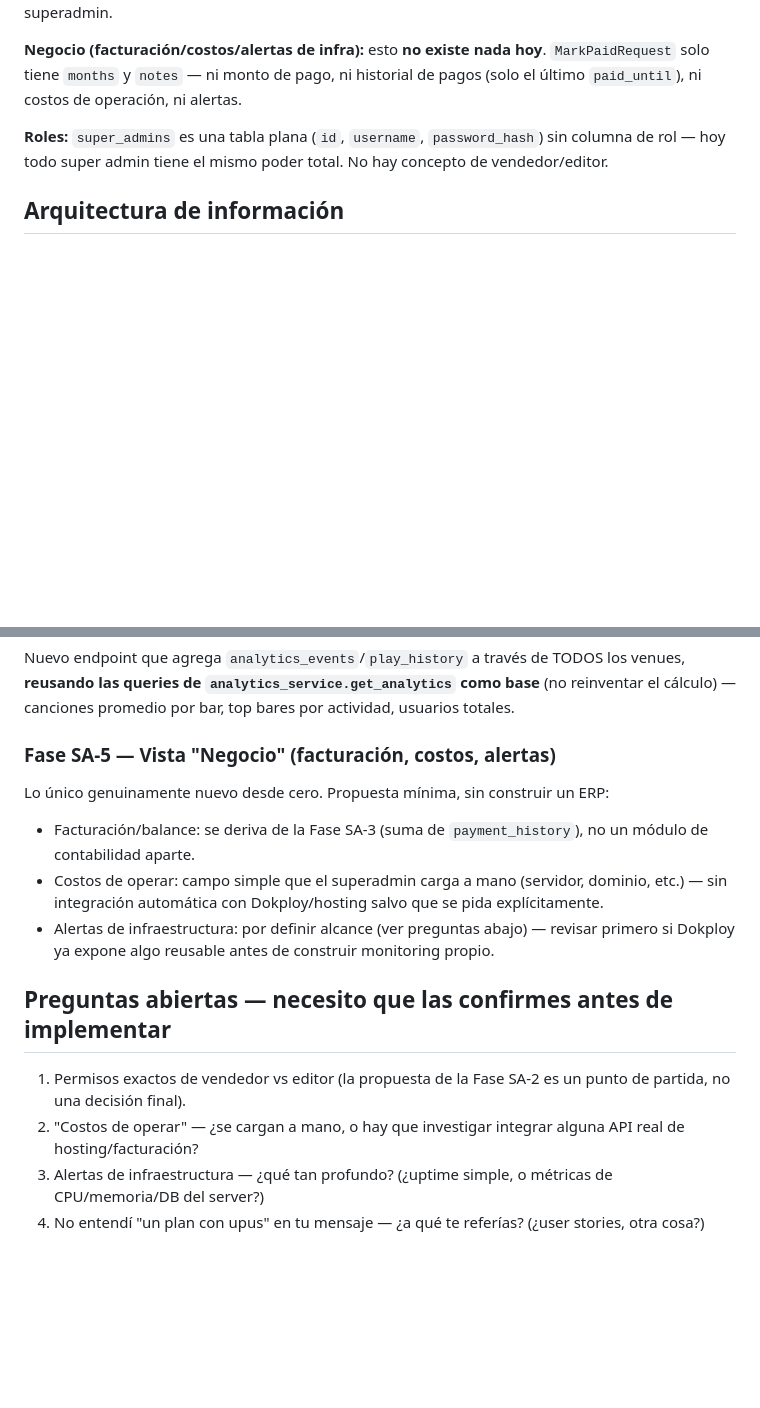
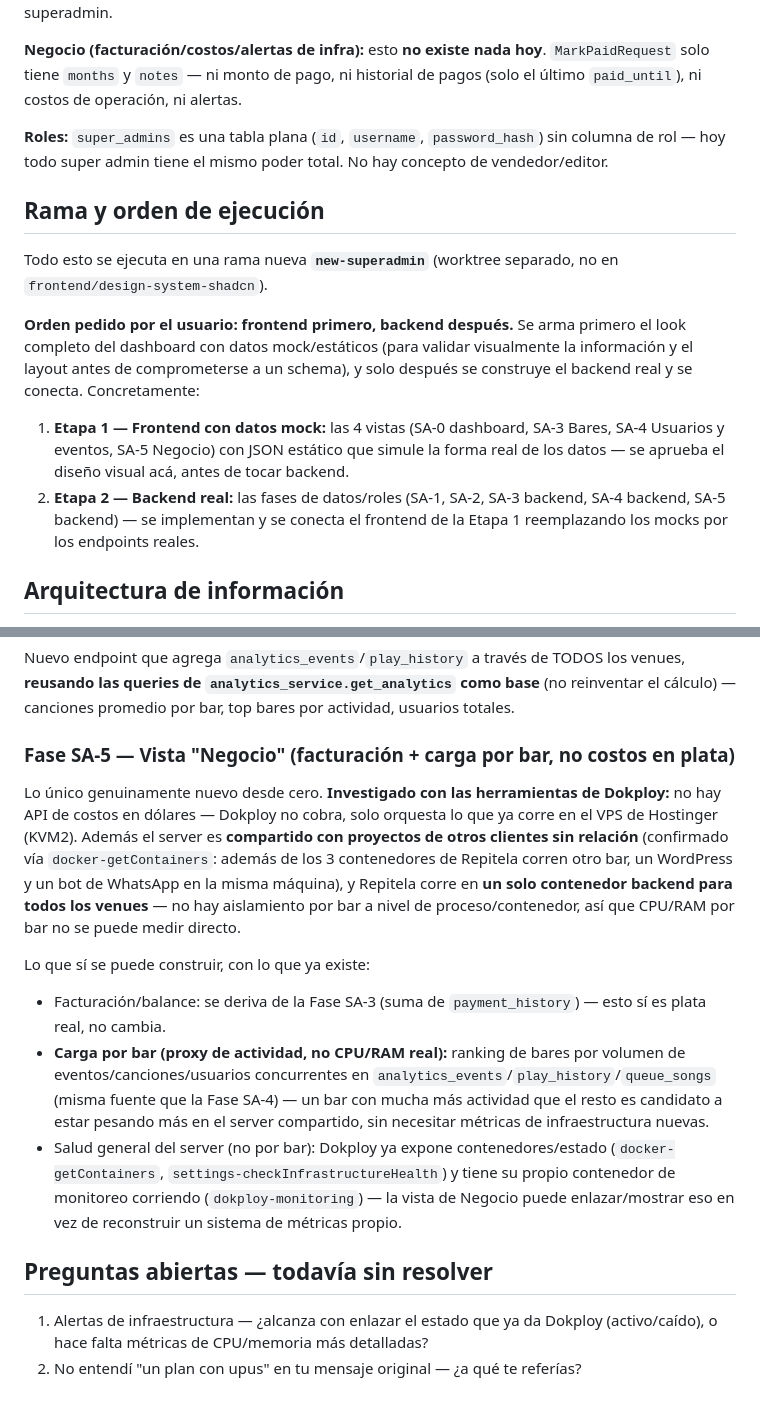
Before and after one commit to kashipu/Music-video, a Markdown page: docs/PLAN_SUPERADMIN_REDESIGN.md, 2 parts joined by grey strips. GitHub-like rendering; blank space fills up the shorter version.

Commit message:
docs: rama new-superadmin, orden frontend-primero, carga por bar en vez de costos
Ejecucion: frontend con datos mock primero (valida el diseno visual),
backend real despues. Aclaracion del usuario: 'costos' era sobre carga
de CPU/RAM por bar, no plata. Investigado con las herramientas de
Dokploy: no hay API de costos, el VPS (Hostinger KVM2) es compartido
con proyectos de otros clientes, y Repitela corre en un solo contenedor
backend para todos los venues -- no hay aislamiento por bar, asi que se
usa actividad (eventos/canciones/usuarios) como proxy de carga en vez
de metricas de infraestructura por bar. La salud general del server se
resuelve enlazando lo que Dokploy ya expone, sin reconstruir monitoring.

Permisos de vendedor/editor confirmados por el usuario, se sacan de las
preguntas abiertas.

Co-Authored-By: Claude Sonnet 5 <noreply@anthropic.com>
Claude-Session: https://claude.ai/code/session_012ntPABhd5GrL33C5zBGnm3

```diff
--- a/docs/PLAN_SUPERADMIN_REDESIGN.md
+++ b/docs/PLAN_SUPERADMIN_REDESIGN.md
@@ -16,6 +16,15 @@ Con el módulo de self-signup, va a haber más bares dándose de alta solos —
 
 **Roles:** `super_admins` es una tabla plana (`id`, `username`, `password_hash`) sin columna de rol — hoy todo super admin tiene el mismo poder total. No hay concepto de vendedor/editor.
 
+## Rama y orden de ejecución
+
+Todo esto se ejecuta en una rama nueva **`new-superadmin`** (worktree separado, no en `frontend/design-system-shadcn`).
+
+**Orden pedido por el usuario: frontend primero, backend después.** Se arma primero el look completo del dashboard con datos mock/estáticos (para validar visualmente la información y el layout antes de comprometerse a un schema), y solo después se construye el backend real y se conecta. Concretamente:
+
+1. **Etapa 1 — Frontend con datos mock:** las 4 vistas (SA-0 dashboard, SA-3 Bares, SA-4 Usuarios y eventos, SA-5 Negocio) con JSON estático que simule la forma real de los datos — se aprueba el diseño visual acá, antes de tocar backend.
+2. **Etapa 2 — Backend real:** las fases de datos/roles (SA-1, SA-2, SA-3 backend, SA-4 backend, SA-5 backend) — se implementan y se conecta el frontend de la Etapa 1 reemplazando los mocks por los endpoints reales.
+
 ## Arquitectura de información
 
 `/superadmin` (root, hoy `SuperAdminPanel.vue` = lista de bares) pasa a ser un **dashboard general del negocio**: KPIs de un vistazo (bares activos/overdue/suspended, cuántos pagaron este mes, ingresos del mes, alertas si algo falla) apenas entrás. Las 3 áreas (Bares, Usuarios y eventos, Negocio) son secciones/tabs más profundas a las que se navega desde ahí — no reemplazan el dashboard, lo alimentan. `SuperAdminVenueDetail.vue` (el detalle de un bar puntual) sigue existiendo tal cual, sin cambios de fondo.
@@ -44,15 +53,15 @@ Cerrar el bug ya detectado. `SuperAdminVenueDetail.vue` arma el formulario real
 ### Fase SA-4 — Vista "Usuarios y eventos" (agregado cross-venue)
 Nuevo endpoint que agrega `analytics_events`/`play_history` a través de TODOS los venues, **reusando las queries de `analytics_service.get_analytics` como base** (no reinventar el cálculo) — canciones promedio por bar, top bares por actividad, usuarios totales.
 
-### Fase SA-5 — Vista "Negocio" (facturación, costos, alertas)
-Lo único genuinamente nuevo desde cero. Propuesta mínima, sin construir un ERP:
-- Facturación/balance: se deriva de la Fase SA-3 (suma de `payment_history`), no un módulo de contabilidad aparte.
-- Costos de operar: campo simple que el superadmin carga a mano (servidor, dominio, etc.) — sin integración automática con Dokploy/hosting salvo que se pida explícitamente.
-- Alertas de infraestructura: por definir alcance (ver preguntas abajo) — revisar primero si Dokploy ya expone algo reusable antes de construir monitoring propio.
+### Fase SA-5 — Vista "Negocio" (facturación + carga por bar, no costos en plata)
+Lo único genuinamente nuevo desde cero. **Investigado con las herramientas de Dokploy:** no hay API de costos en dólares — Dokploy no cobra, solo orquesta lo que ya corre en el VPS de Hostinger (KVM2). Además el server es **compartido con proyectos de otros clientes sin relación** (confirmado vía `docker-getContainers`: además de los 3 contenedores de Repitela corren otro bar, un WordPress y un bot de WhatsApp en la misma máquina), y Repitela corre en **un solo contenedor backend para todos los venues** — no hay aislamiento por bar a nivel de proceso/contenedor, así que CPU/RAM por bar no se puede medir directo.
 
-## Preguntas abiertas — necesito que las confirmes antes de implementar
+Lo que sí se puede construir, con lo que ya existe:
+- Facturación/balance: se deriva de la Fase SA-3 (suma de `payment_history`) — esto sí es plata real, no cambia.
+- **Carga por bar (proxy de actividad, no CPU/RAM real):** ranking de bares por volumen de eventos/canciones/usuarios concurrentes en `analytics_events`/`play_history`/`queue_songs` (misma fuente que la Fase SA-4) — un bar con mucha más actividad que el resto es candidato a estar pesando más en el server compartido, sin necesitar métricas de infraestructura nuevas.
+- Salud general del server (no por bar): Dokploy ya expone contenedores/estado (`docker-getContainers`, `settings-checkInfrastructureHealth`) y tiene su propio contenedor de monitoreo corriendo (`dokploy-monitoring`) — la vista de Negocio puede enlazar/mostrar eso en vez de reconstruir un sistema de métricas propio.
 
-1. Permisos exactos de vendedor vs editor (la propuesta de la Fase SA-2 es un punto de partida, no una decisión final).
-2. "Costos de operar" — ¿se cargan a mano, o hay que investigar integrar alguna API real de hosting/facturación?
-3. Alertas de infraestructura — ¿qué tan profundo? (¿uptime simple, o métricas de CPU/memoria/DB del server?)
-4. No entendí "un plan con upus" en tu mensaje — ¿a qué te referías? (¿user stories, otra cosa?)
+## Preguntas abiertas — todavía sin resolver
+
+1. Alertas de infraestructura — ¿alcanza con enlazar el estado que ya da Dokploy (activo/caído), o hace falta métricas de CPU/memoria más detalladas?
+2. No entendí "un plan con upus" en tu mensaje original — ¿a qué te referías?
```
Also changed, not shown: other parts of docs/PLAN_SUPERADMIN_REDESIGN.md (+2 -2 lines).
